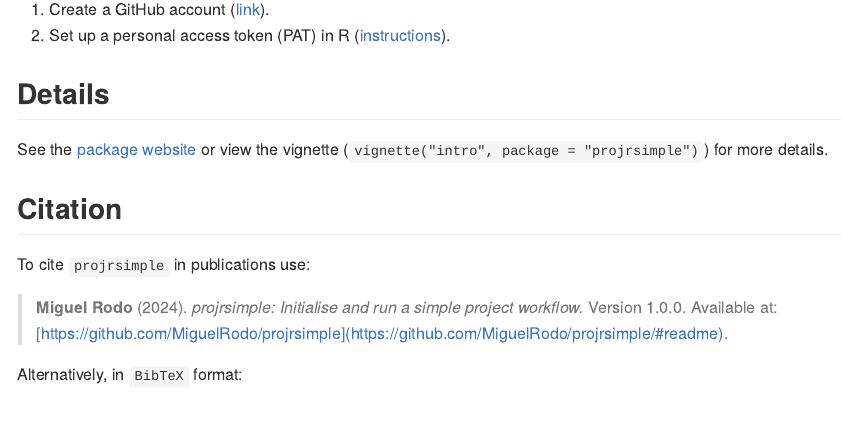
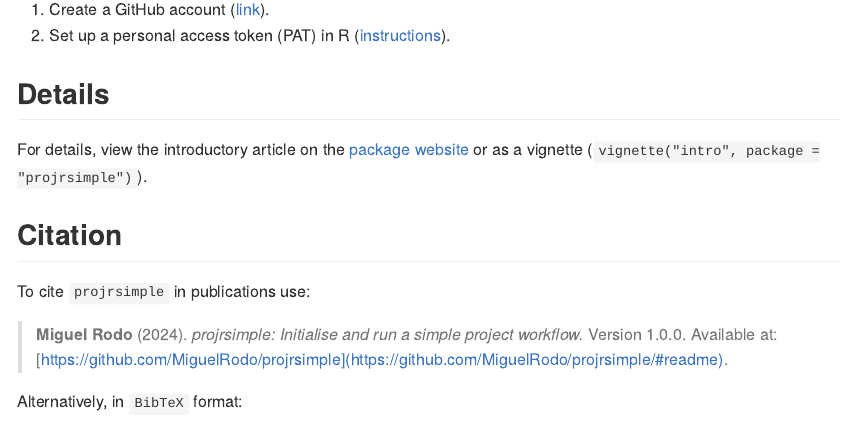
Before and after one commit to MiguelRodo/projrsimple, an R Markdown document (README.Rmd): the page in a window 1100 px wide, from 750 px down. The pictures show the output file README.md that the author committed with the source, drawn offline in the style of GitHub; badge pictures from the web are left out.

Commit message:
Add link to article

```diff
--- a/README.Rmd
+++ b/README.Rmd
@@ -52,7 +52,7 @@
 
 ## Details
 
-See the [package website](https://miguelrodo.github.io/projrsimple/) or view the vignette (`vignette("intro", package = "projrsimple")`) for more details.
+For details, view the introductory article on the [package website](https://miguelrodo.github.io/projrsimple/articles/intro.html) or as a vignette (`vignette("intro", package = "projrsimple")`).
 
 ## Citation
 
```
Also changed, not shown: README.md.
